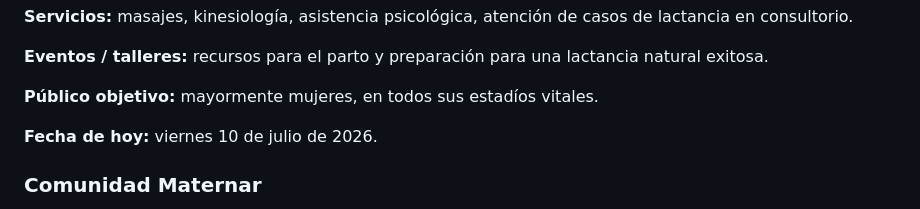
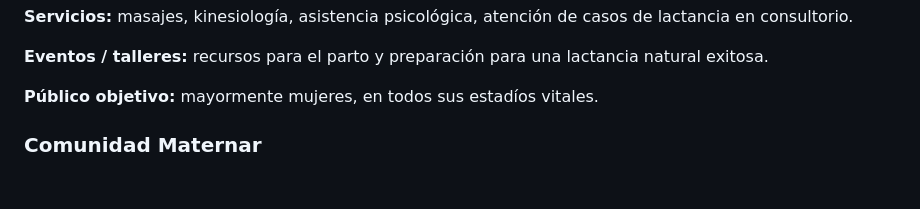
Before and after one commit to emiliano-colli/tia-chatbot, a Markdown page: src/knowledge/cronograma.md, the part around the change. GitHub-like rendering; blank space fills up the shorter version.

```diff
--- a/src/knowledge/cronograma.md
+++ b/src/knowledge/cronograma.md
@@ -30,8 +30,6 @@ casos de lactancia en consultorio.
 lactancia natural exitosa.
 
 **Público objetivo:** mayormente mujeres, en todos sus estadíos vitales.
-
-**Fecha de hoy:** viernes 10 de julio de 2026.
 
 ### Comunidad Maternar
 
```
